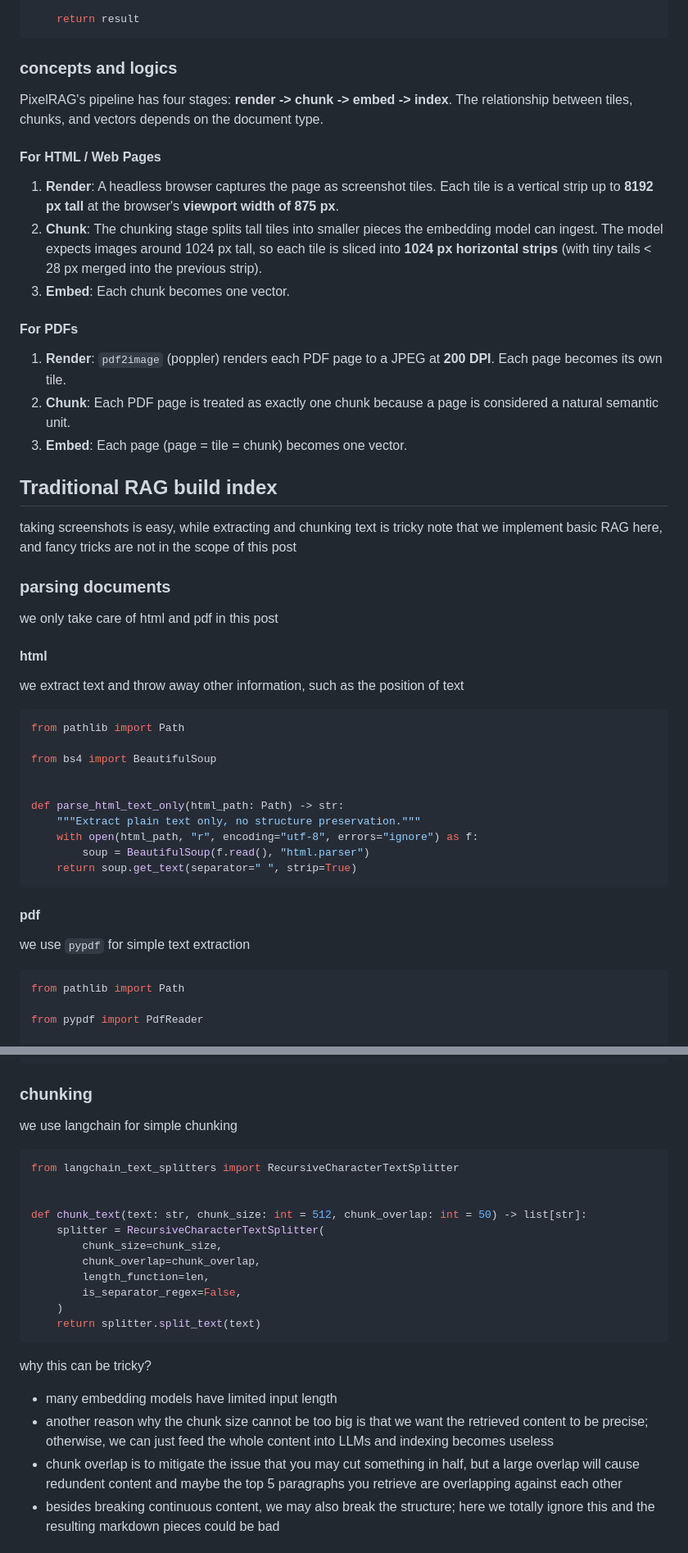
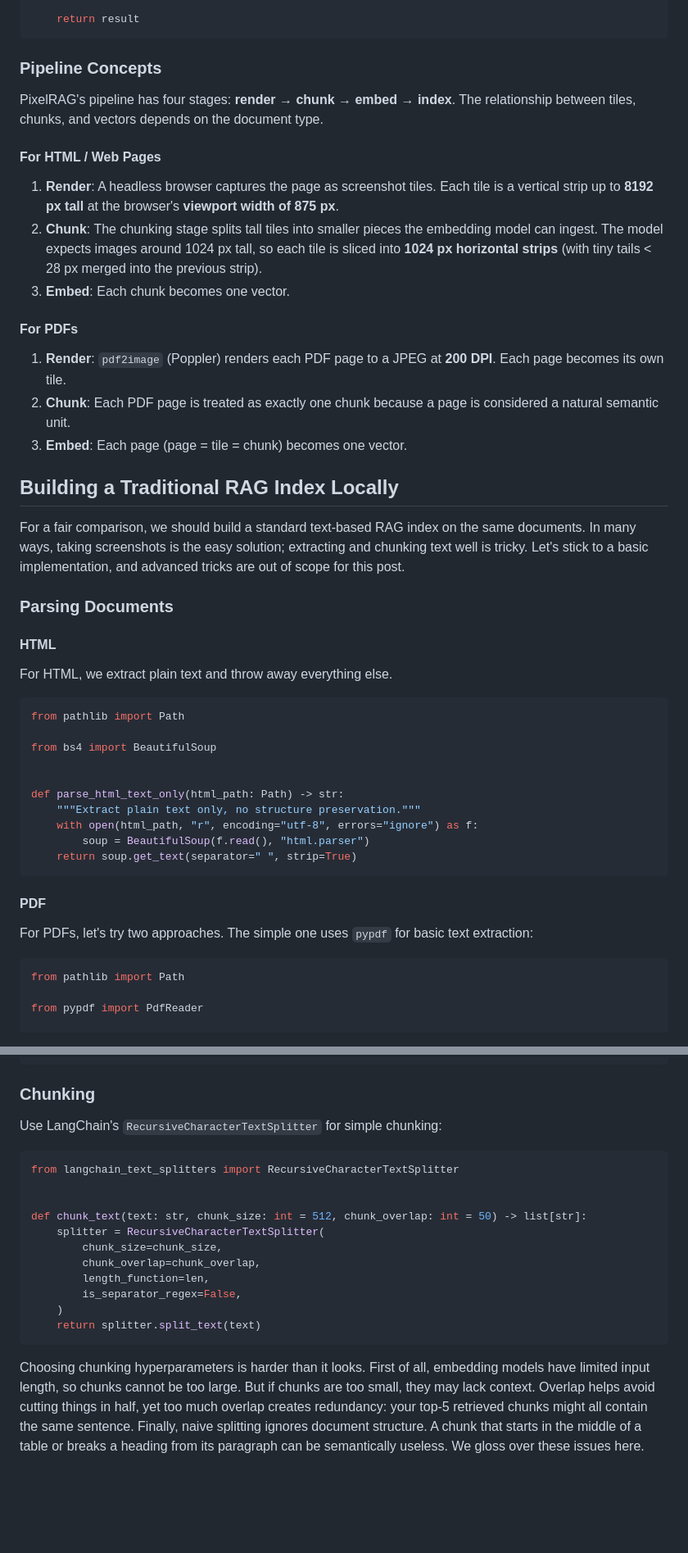
Before and after one commit to renraeldab/renraeldab.github.io, a Markdown page: posts/pixelrag/index.md, 2 parts joined by grey strips. Shown at 82% size. Drawn GitHub-style; blank space fills up the shorter version.

````diff
--- a/posts/pixelrag/index.md
+++ b/posts/pixelrag/index.md
@@ -287,9 +274,10 @@ def build_index(
     return result
 ```
 
-### concepts and logics
+### Pipeline Concepts
 
-PixelRAG's pipeline has four stages: **render -> chunk -> embed -> index**. The relationship between tiles, chunks, and vectors depends on the document type.
+PixelRAG's pipeline has four stages: **render → chunk → embed → index**. The relationship between tiles, chunks, and vectors
+depends on the document type.
 
 #### For HTML / Web Pages
 
@@ -299,22 +287,21 @@ PixelRAG's pipeline has four stages: **render -> chunk -> embed -> index**. The
 
 #### For PDFs
 
-1. **Render**: `pdf2image` (poppler) renders each PDF page to a JPEG at **200 DPI**. Each page becomes its own tile.
+1. **Render**: `pdf2image` (Poppler) renders each PDF page to a JPEG at **200 DPI**. Each page becomes its own tile.
 2. **Chunk**: Each PDF page is treated as exactly one chunk because a page is considered a natural semantic unit.
 3. **Embed**: Each page (page = tile = chunk) becomes one vector.
 
-## Traditional RAG build index
+## Building a Traditional RAG Index Locally
 
-taking screenshots is easy, while extracting and chunking text is tricky
-note that we implement basic RAG here, and fancy tricks are not in the scope of this post
+For a fair comparison, we should build a standard text-based RAG index on the same documents. In many ways, taking screenshots
+is the easy solution; extracting and chunking text well is tricky. Let's stick to a basic implementation, and advanced tricks are
+out of scope for this post.
 
-### parsing documents
+### Parsing Documents
 
-we only take care of html and pdf in this post
+#### HTML
 
-#### html
-
-we extract text and throw away other information, such as the position of text
+For HTML, we extract plain text and throw away everything else.
 
 ```python
 from pathlib import Path
@@ -329,9 +316,9 @@ def parse_html_text_only(html_path: Path) -> str:
     return soup.get_text(separator=" ", strip=True)
 ```
 
-#### pdf
+#### PDF
 
-we use `pypdf` for simple text extraction
+For PDFs, let's try two approaches. The simple one uses `pypdf` for basic text extraction:
 
 ```python
 from pathlib import Path
@@ -447,9 +434,9 @@ def parse_pdf_mineru(pdf_path: Path) -> str:
         raise
 ```
 
-### chunking
+### Chunking
 
-we use langchain for simple chunking
+Use LangChain's `RecursiveCharacterTextSplitter` for simple chunking:
 
 ```python
 from langchain_text_splitters import RecursiveCharacterTextSplitter
@@ -465,9 +452,9 @@ def chunk_text(text: str, chunk_size: int = 512, chunk_overlap: int = 50) -> lis
     return splitter.split_text(text)
 ```
 
-why this can be tricky?
-- many embedding models have limited input length
-- another reason why the chunk size cannot be too big is that we want the retrieved content to be precise; otherwise, we can just feed the whole content into LLMs and indexing becomes useless
-- chunk overlap is to mitigate the issue that you may cut something in half, but a large overlap will cause redundent content and maybe the top 5 paragraphs you retrieve are overlapping against each other
-- besides breaking continuous content, we may also break the structure; here we totally ignore this and the resulting markdown pieces could be bad
+Choosing chunking hyperparameters is harder than it looks. First of all, embedding models have limited input length, so chunks
+cannot be too large. But if chunks are too small, they may lack context. Overlap helps avoid cutting things in half, yet too
+much overlap creates redundancy: your top-5 retrieved chunks might all contain the same sentence. Finally, naive splitting ignores
+document structure. A chunk that starts in the middle of a table or breaks a heading from its paragraph can be semantically useless.
+We gloss over these issues here.
 
````
Also changed, not shown: other parts of posts/pixelrag/index.md (+143 -48 lines).
